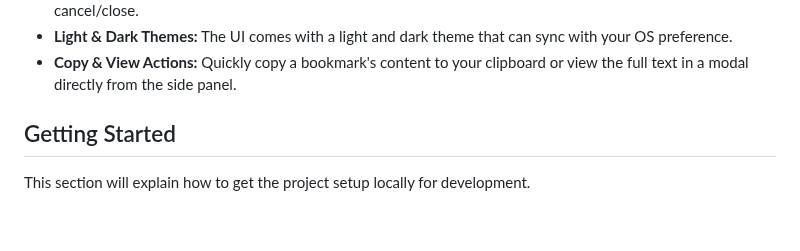
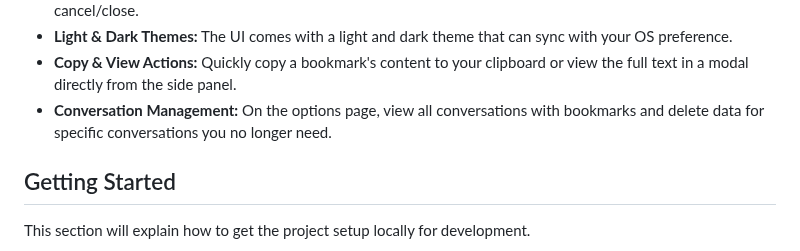
Before and after one commit to nrednav/gemini-bookmarks, a Markdown page: README.md, the part around the change. Drawn GitHub-style; blank space fills up the shorter version.

```diff
--- a/README.md
+++ b/README.md
@@ -47,6 +47,8 @@ The extension is available for download at:
   sync with your OS preference.
 - **Copy & View Actions:** Quickly copy a bookmark's content to your clipboard
   or view the full text in a modal directly from the side panel.
+- **Conversation Management:** On the options page, view all conversations with
+  bookmarks and delete data for specific conversations you no longer need.
 
 ## Getting Started
 
```
